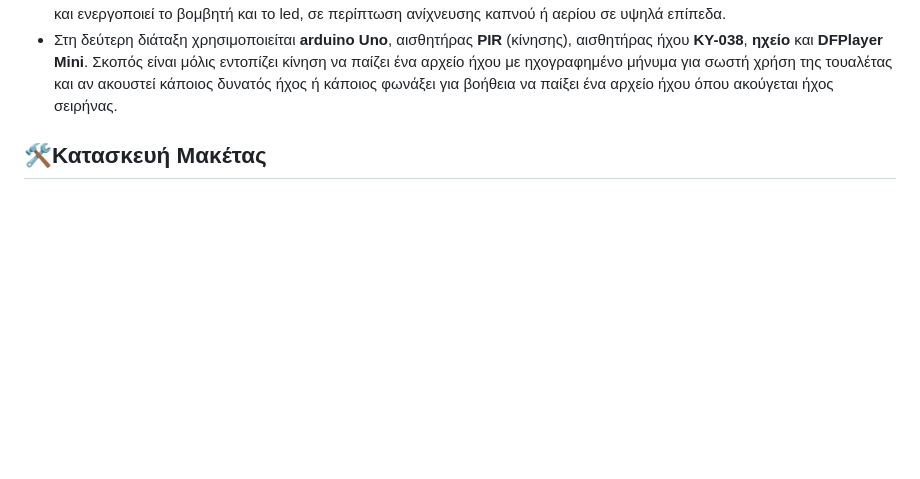
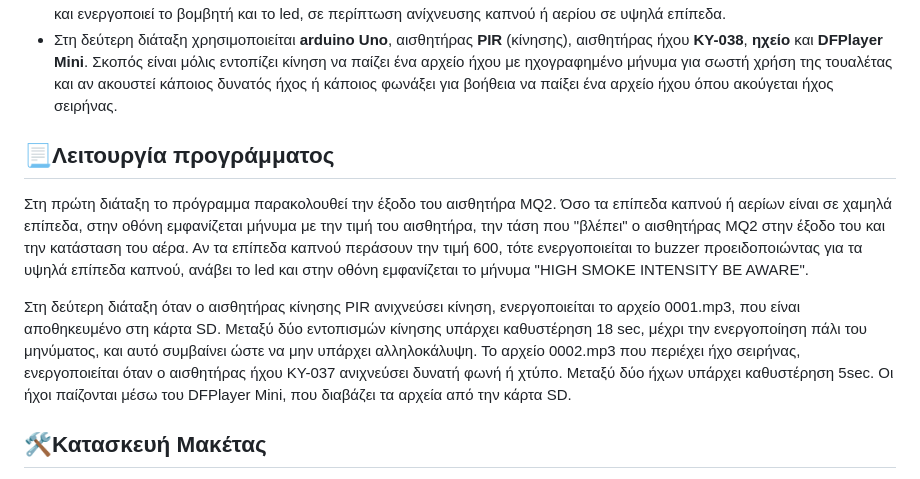
Before and after one commit to 1epaldion/epaldion2025, a Markdown page: README.md, the part around the change. Rendered like a GitHub page; blank space fills up the shorter version.

```diff
--- a/README.md
+++ b/README.md
@@ -22,6 +22,11 @@
 <ul><li>	Στην πρώτη διάταξη χρησιμοποιείται <b>arduino Uno</b>,  αισθητήρας <b>MQ2</b>, οθόνη <b>LCD (20x4 I2C)</b>, βομβητής-<b>buzzer</b> και <b>LED.</b> Σκοπός είναι η παρακολούθηση της ποιότητας του αέρα μέσω του αντίστοιχου αισθητήρα ενώ εμφανίζει δεδομένα στην οθόνη και ενεργοποιεί το βομβητή και το led, σε περίπτωση ανίχνευσης καπνού ή αερίου σε υψηλά επίπεδα.
 
 <li>Στη δεύτερη διάταξη χρησιμοποιείται <b>arduino Uno</b>,  αισθητήρας <b>PIR</b> (κίνησης), αισθητήρας ήχου <b>KY-038</b>, <b>ηχείο</b> και <b>DFPlayer Mini</b>. Σκοπός είναι μόλις εντοπίζει κίνηση να παίζει ένα αρχείο ήχου με ηχογραφημένο μήνυμα για σωστή χρήση της τουαλέτας και αν ακουστεί κάποιος δυνατός ήχος ή κάποιος φωνάξει για βοήθεια να παίξει ένα αρχείο ήχου όπου ακούγεται ήχος σειρήνας. </li></ul>
+
+<h2>&#128195;Λειτουργία προγράμματος</h2>
+Στη πρώτη διάταξη το πρόγραμμα παρακολουθεί την έξοδο του αισθητήρα MQ2. Όσο τα επίπεδα καπνού ή αερίων είναι σε χαμηλά επίπεδα, στην οθόνη εμφανίζεται μήνυμα με την τιμή του αισθητήρα, την τάση που "βλέπει" ο αισθητήρας MQ2 στην έξοδο του και την κατάσταση του αέρα. Αν τα επίπεδα καπνού περάσουν την τιμή 600, τότε ενεργοποιείται το buzzer προειδοποιώντας για τα υψηλά επίπεδα καπνού, ανάβει το led και στην οθόνη εμφανίζεται το μήνυμα "HIGH SMOKE INTENSITY BE AWARE".<p>
+Στη δεύτερη διάταξη όταν ο αισθητήρας κίνησης PIR ανιχνεύσει κίνηση, ενεργοποιείται το αρχείο 0001.mp3, που είναι αποθηκευμένο στη κάρτα SD. Μεταξύ δύο εντοπισμών κίνησης υπάρχει καθυστέρηση 18 sec, μέχρι την ενεργοποίηση πάλι του μηνύματος, και αυτό συμβαίνει ώστε να μην υπάρχει αλληλοκάλυψη.
+Το αρχείο 0002.mp3 που περιέχει ήχο σειρήνας, ενεργοποιείται όταν ο αισθητήρας ήχου KY-037 ανιχνεύσει δυνατή φωνή ή χτύπο. Μεταξύ δύο ήχων υπάρχει καθυστέρηση 5sec. Οι ήχοι παίζονται μέσω του DFPlayer Mini, που διαβάζει τα αρχεία από την κάρτα SD.
 
 <h2>&#128736;Κατασκευή Μακέτας</h2>
 Η βάση της μακέτας είναι ένα μακετόχαρτο 50x70. Τα τοιχώματα είναι από μακετόχαρτο και κόπηκαν βάση του σχεδίου κάτοψης που φτιάχτηκε με online λογισμικό. Δημιουργήθηκαν τρεις τουαλέτες, μία γυναικών, μία ανδρών και μία για ΑΜΕΑ. Τα είδη υγιεινής που περιέχει η μακέτα είναι νιπτήρας με κολόνα, καθρέφτης και λεκάνη. Η λεκάνη αποτελεί έτοιμο σχέδιο ενώ τα υπόλοιπα σχεδιάστηκαν στο tinkercad. Εκτυπώθηκαν σε 3D εκτυπωτή και χρειάστηκαν σύνολο 27 ώρες. Στο πάτωμα των τουαλετών κολλήθηκε χαρτόνι με σχέδια. Στις ενώσεις των τοιχωμάτων τοποθετήθηκαν κομμάτια ξύλου balsa και στα σημεία της οροφής κομμάτια από τη ράβδο balsa. Εξωτερικά βάφτηκαν τα τοιχώματα και κολλήθηκε χαρτόνι διαφορετικού σχεδίου.<br>
```
